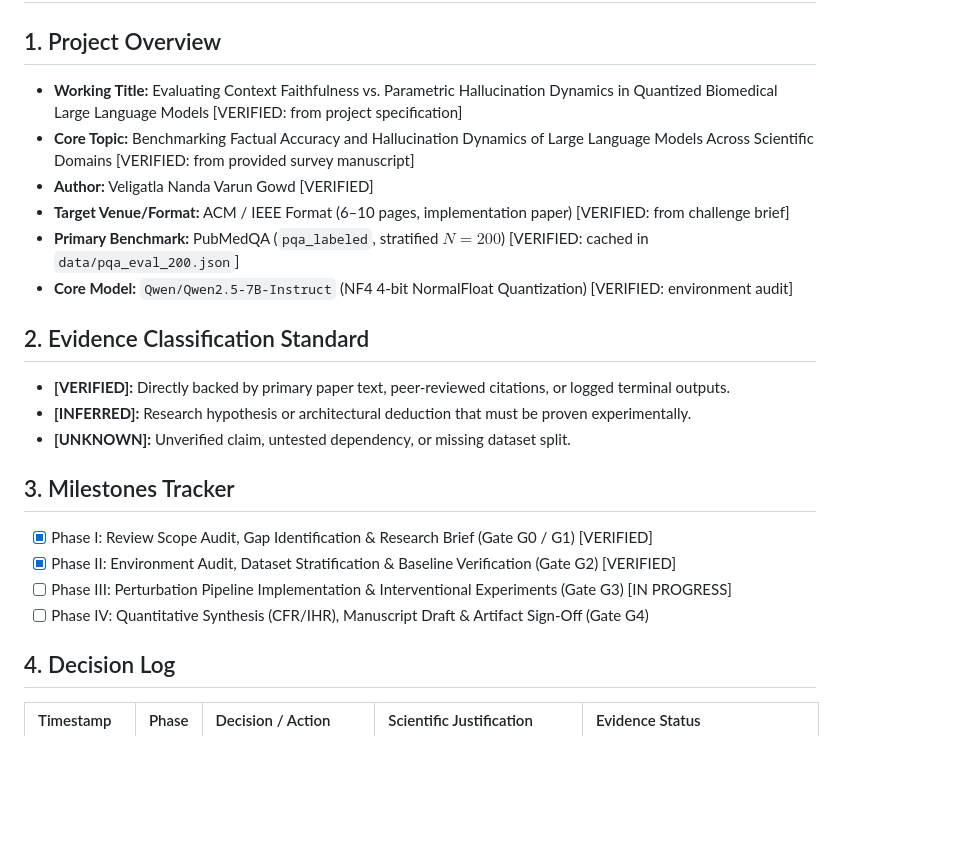
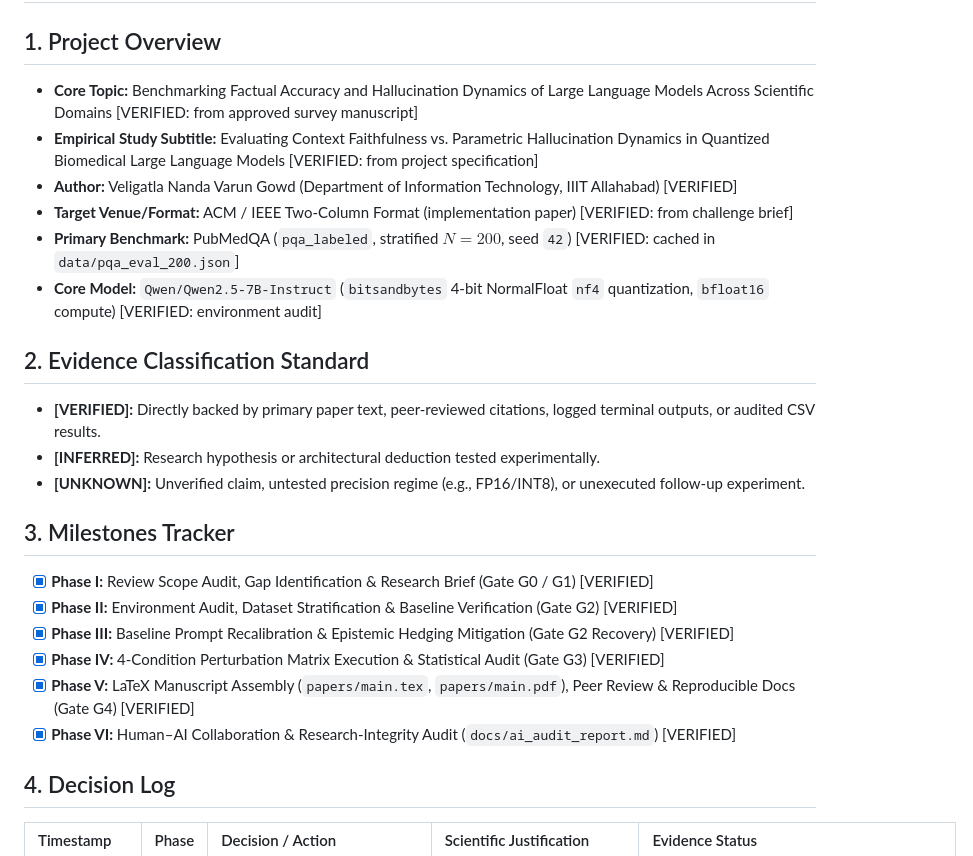
Before and after one commit to veligatla-nanda-varun-gowd-nsc/AITR_Lab02_Project, a Markdown page: research_decisions.md, the part around one of its changes. Rendered like a GitHub page; blank space fills up the shorter version.

```diff
--- a/research_decisions.md
+++ b/research_decisions.md
@@ -1,23 +1,25 @@
 # Research Decisions & Evidence Ledger (`research_decisions.md`)
 
 ## 1. Project Overview
-- **Working Title:** Evaluating Context Faithfulness vs. Parametric Hallucination Dynamics in Quantized Biomedical Large Language Models [VERIFIED: from project specification]
-- **Core Topic:** Benchmarking Factual Accuracy and Hallucination Dynamics of Large Language Models Across Scientific Domains [VERIFIED: from provided survey manuscript]
-- **Author:** Veligatla Nanda Varun Gowd [VERIFIED]
-- **Target Venue/Format:** ACM / IEEE Format (6–10 pages, implementation paper) [VERIFIED: from challenge brief]
-- **Primary Benchmark:** PubMedQA (`pqa_labeled`, stratified $N = 200$) [VERIFIED: cached in `data/pqa_eval_200.json`]
-- **Core Model:** `Qwen/Qwen2.5-7B-Instruct` (NF4 4-bit NormalFloat Quantization) [VERIFIED: environment audit]
+- **Core Topic:** Benchmarking Factual Accuracy and Hallucination Dynamics of Large Language Models Across Scientific Domains [VERIFIED: from approved survey manuscript]
+- **Empirical Study Subtitle:** Evaluating Context Faithfulness vs. Parametric Hallucination Dynamics in Quantized Biomedical Large Language Models [VERIFIED: from project specification]
+- **Author:** Veligatla Nanda Varun Gowd (Department of Information Technology, IIIT Allahabad) [VERIFIED]
+- **Target Venue/Format:** ACM / IEEE Two-Column Format (implementation paper) [VERIFIED: from challenge brief]
+- **Primary Benchmark:** PubMedQA (`pqa_labeled`, stratified $N = 200$, seed `42`) [VERIFIED: cached in `data/pqa_eval_200.json`]
+- **Core Model:** `Qwen/Qwen2.5-7B-Instruct` (`bitsandbytes` 4-bit NormalFloat `nf4` quantization, `bfloat16` compute) [VERIFIED: environment audit]
 
 ## 2. Evidence Classification Standard
-- **[VERIFIED]:** Directly backed by primary paper text, peer-reviewed citations, or logged terminal outputs.
-- **[INFERRED]:** Research hypothesis or architectural deduction that must be proven experimentally.
-- **[UNKNOWN]:** Unverified claim, untested dependency, or missing dataset split.
+- **[VERIFIED]:** Directly backed by primary paper text, peer-reviewed citations, logged terminal outputs, or audited CSV results.
+- **[INFERRED]:** Research hypothesis or architectural deduction tested experimentally.
+- **[UNKNOWN]:** Unverified claim, untested precision regime (e.g., FP16/INT8), or unexecuted follow-up experiment.
 
 ## 3. Milestones Tracker
-- [x] Phase I: Review Scope Audit, Gap Identification & Research Brief (Gate G0 / G1) [VERIFIED]
-- [x] Phase II: Environment Audit, Dataset Stratification & Baseline Verification (Gate G2) [VERIFIED]
-- [ ] Phase III: Perturbation Pipeline Implementation & Interventional Experiments (Gate G3) [IN PROGRESS]
-- [ ] Phase IV: Quantitative Synthesis (CFR/IHR), Manuscript Draft & Artifact Sign-Off (Gate G4)
+- [x] **Phase I:** Review Scope Audit, Gap Identification & Research Brief (Gate G0 / G1) [VERIFIED]
+- [x] **Phase II:** Environment Audit, Dataset Stratification & Baseline Verification (Gate G2) [VERIFIED]
+- [x] **Phase III:** Baseline Prompt Recalibration & Epistemic Hedging Mitigation (Gate G2 Recovery) [VERIFIED]
+- [x] **Phase IV:** 4-Condition Perturbation Matrix Execution & Statistical Audit (Gate G3) [VERIFIED]
+- [x] **Phase V:** LaTeX Manuscript Assembly (`papers/main.tex`, `papers/main.pdf`), Peer Review & Reproducible Docs (Gate G4) [VERIFIED]
+- [x] **Phase VI:** Human–AI Collaboration & Research-Integrity Audit (`docs/ai_audit_report.md`) [VERIFIED]
 
 ## 4. Decision Log
 
```
Also changed, not shown: other parts of research_decisions.md (+14 -7 lines).
